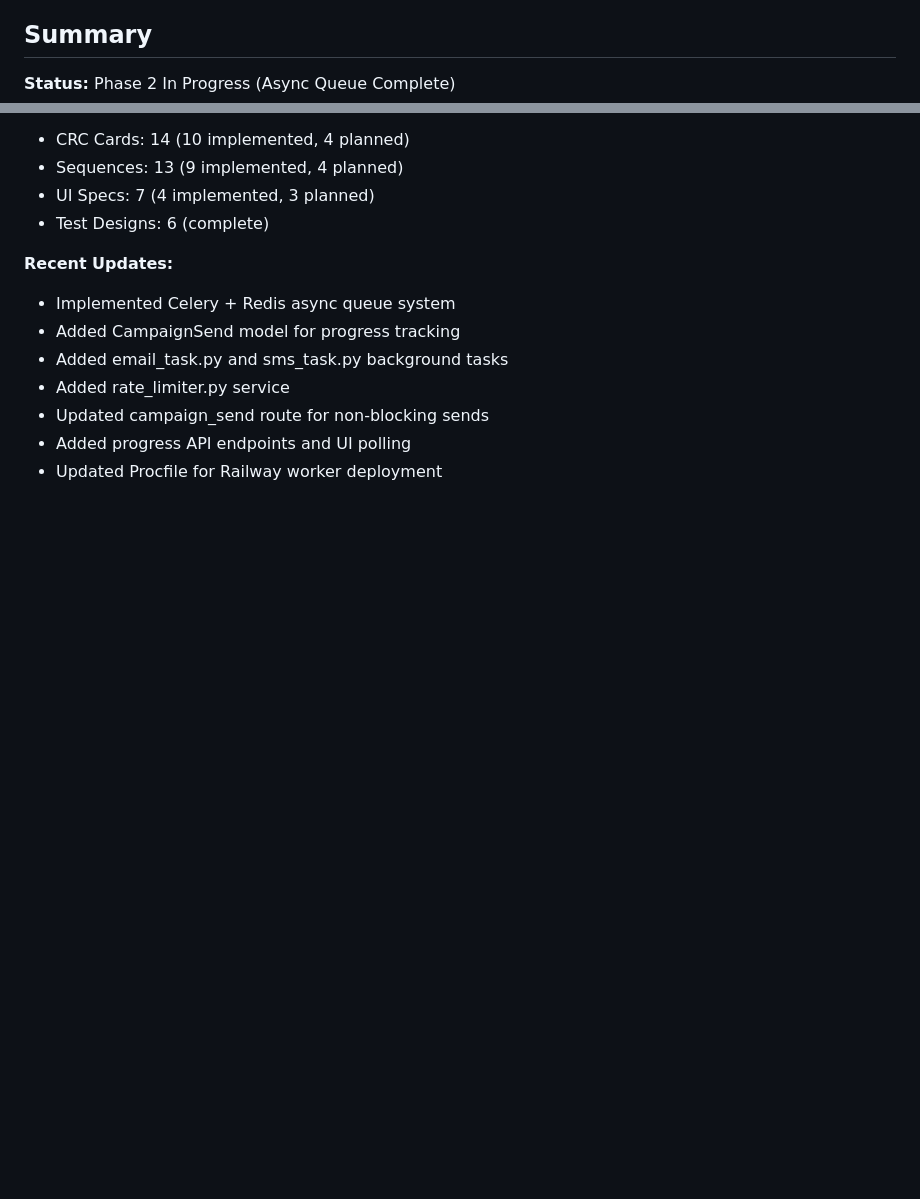
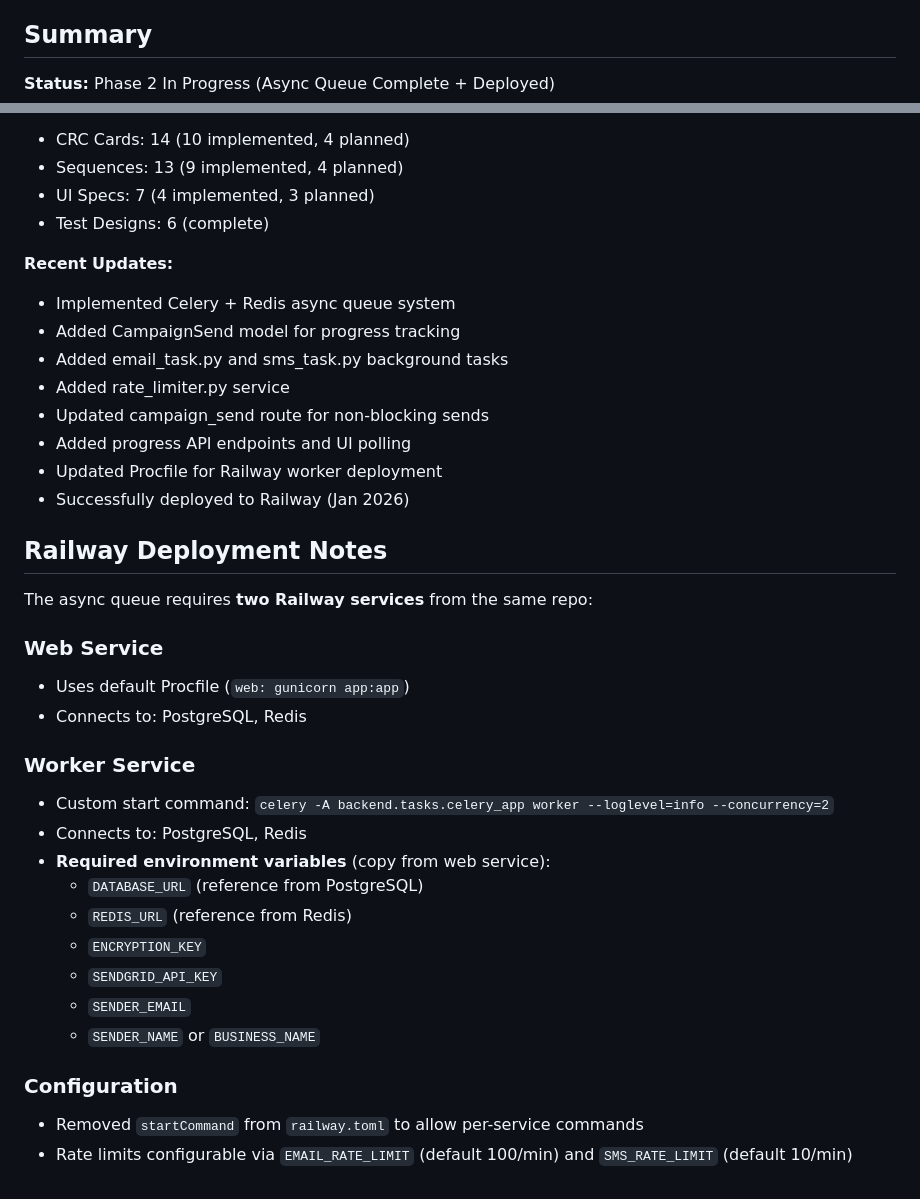
Before and after one commit to kcdjmaxx/MaxxConnect, a Markdown page: design/design.md, 2 parts joined by grey strips. Rendered like a GitHub page; blank space fills up the shorter version.

```diff
--- a/design/design.md
+++ b/design/design.md
@@ -190,7 +190,7 @@ Email/SMS marketing platform with:
 
 ## Summary
 
-**Status:** Phase 2 In Progress (Async Queue Complete)
+**Status:** Phase 2 In Progress (Async Queue Complete + Deployed)
 - CRC Cards: 14 (10 implemented, 4 planned)
 - Sequences: 13 (9 implemented, 4 planned)
 - UI Specs: 7 (4 implemented, 3 planned)
@@ -204,3 +204,27 @@ Email/SMS marketing platform with:
 - Updated campaign_send route for non-blocking sends
 - Added progress API endpoints and UI polling
 - Updated Procfile for Railway worker deployment
+- Successfully deployed to Railway (Jan 2026)
+
+## Railway Deployment Notes
+
+The async queue requires **two Railway services** from the same repo:
+
+### Web Service
+- Uses default Procfile (`web: gunicorn app:app`)
+- Connects to: PostgreSQL, Redis
+
+### Worker Service
+- Custom start command: `celery -A backend.tasks.celery_app worker --loglevel=info --concurrency=2`
+- Connects to: PostgreSQL, Redis
+- **Required environment variables** (copy from web service):
+  - `DATABASE_URL` (reference from PostgreSQL)
+  - `REDIS_URL` (reference from Redis)
+  - `ENCRYPTION_KEY`
+  - `SENDGRID_API_KEY`
+  - `SENDER_EMAIL`
+  - `SENDER_NAME` or `BUSINESS_NAME`
+
+### Configuration
+- Removed `startCommand` from `railway.toml` to allow per-service commands
+- Rate limits configurable via `EMAIL_RATE_LIMIT` (default 100/min) and `SMS_RATE_LIMIT` (default 10/min)
```
Also changed, not shown: CLAUDE.md (+17 -3 lines).
